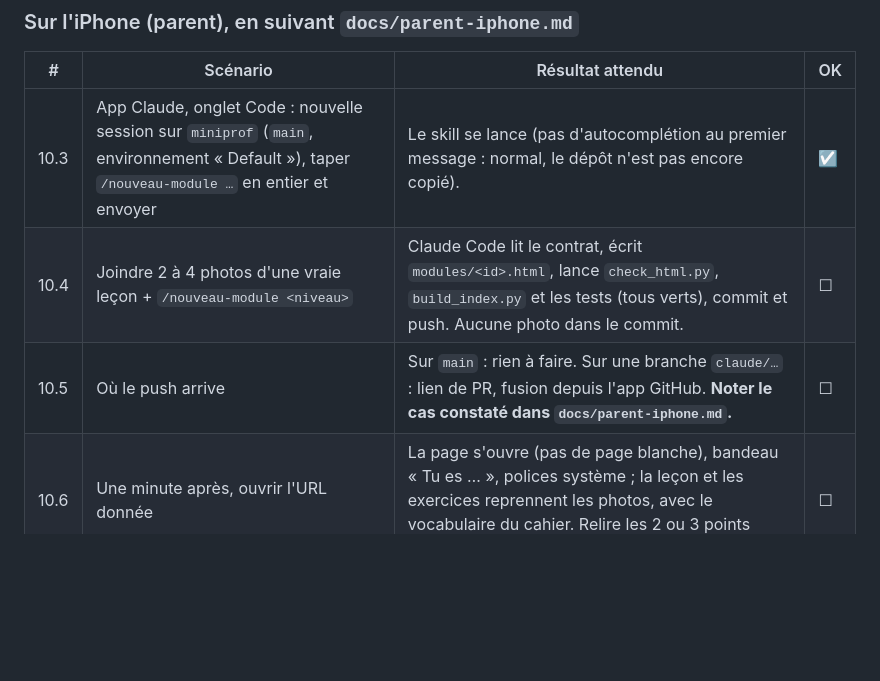
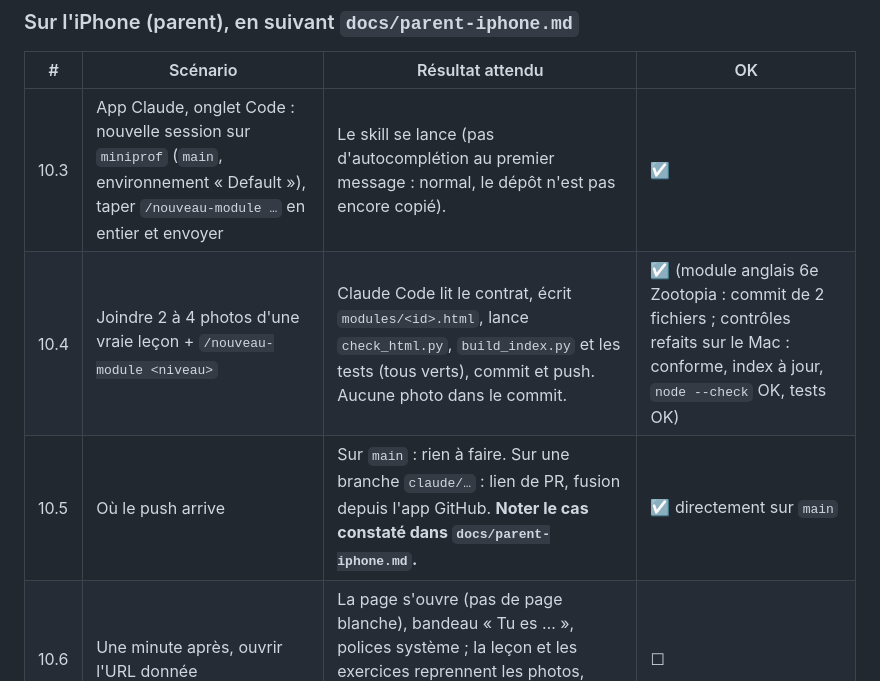
Before and after one commit to ghpz5649xx-blip/miniprof, a Markdown page: docs/recette.md, the part around the change. Drawn GitHub-style; blank space fills up the shorter version.

Commit message:
Recette 10.4-10.5 : la session iPhone pousse directement sur main
Co-Authored-By: Claude Opus 5.5 <noreply@anthropic.com>

```diff
--- a/docs/recette.md
+++ b/docs/recette.md
@@ -254,8 +254,8 @@ Après la recette : `git status` doit être propre (sinon `git checkout modules/
 | # | Scénario | Résultat attendu | OK |
 |---|---|---|---|
 | 10.3 | App Claude, onglet Code : nouvelle session sur `miniprof` (`main`, environnement « Default »), taper `/nouveau-module …` en entier et envoyer | Le skill se lance (pas d'autocomplétion au premier message : normal, le dépôt n'est pas encore copié). | ☑ |
-| 10.4 | Joindre 2 à 4 photos d'une vraie leçon + `/nouveau-module <niveau>` | Claude Code lit le contrat, écrit `modules/<id>.html`, lance `check_html.py`, `build_index.py` et les tests (tous verts), commit et push. Aucune photo dans le commit. | ☐ |
-| 10.5 | Où le push arrive | Sur `main` : rien à faire. Sur une branche `claude/…` : lien de PR, fusion depuis l'app GitHub. **Noter le cas constaté dans `docs/parent-iphone.md`.** | ☐ |
+| 10.4 | Joindre 2 à 4 photos d'une vraie leçon + `/nouveau-module <niveau>` | Claude Code lit le contrat, écrit `modules/<id>.html`, lance `check_html.py`, `build_index.py` et les tests (tous verts), commit et push. Aucune photo dans le commit. | ☑ (module anglais 6e Zootopia : commit de 2 fichiers ; contrôles refaits sur le Mac : conforme, index à jour, `node --check` OK, tests OK) |
+| 10.5 | Où le push arrive | Sur `main` : rien à faire. Sur une branche `claude/…` : lien de PR, fusion depuis l'app GitHub. **Noter le cas constaté dans `docs/parent-iphone.md`.** | ☑ directement sur `main` |
 | 10.6 | Une minute après, ouvrir l'URL donnée | La page s'ouvre (pas de page blanche), bandeau « Tu es … », polices système ; la leçon et les exercices reprennent les photos, avec le vocabulaire du cahier. Relire les 2 ou 3 points signalés. | ☐ |
 | 10.7 | Signaler une erreur dans la session (« la question … attend … ») | Correction republiée à la **même URL**, même id. | ☐ |
 | 10.8 | URL par SMS au téléphone de l'enfant ; quelques réponses et une évaluation ; puis miniprof → profil → « Mon bilan » | Le nouveau module apparaît dans la bibliothèque et dans le bilan, avec ses compétences et l'évaluation. | ☐ |
```
Also changed, not shown: docs/parent-iphone.md (+8 -6 lines).
